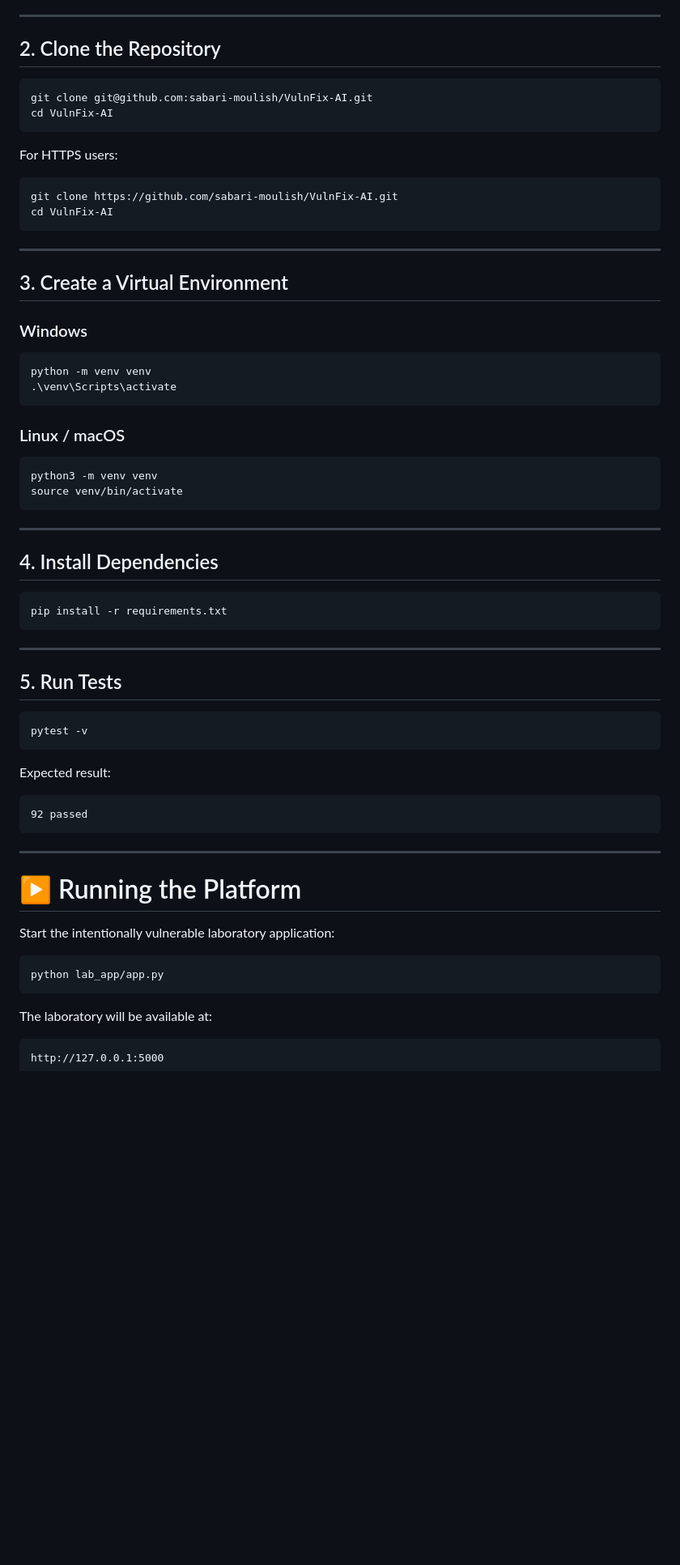
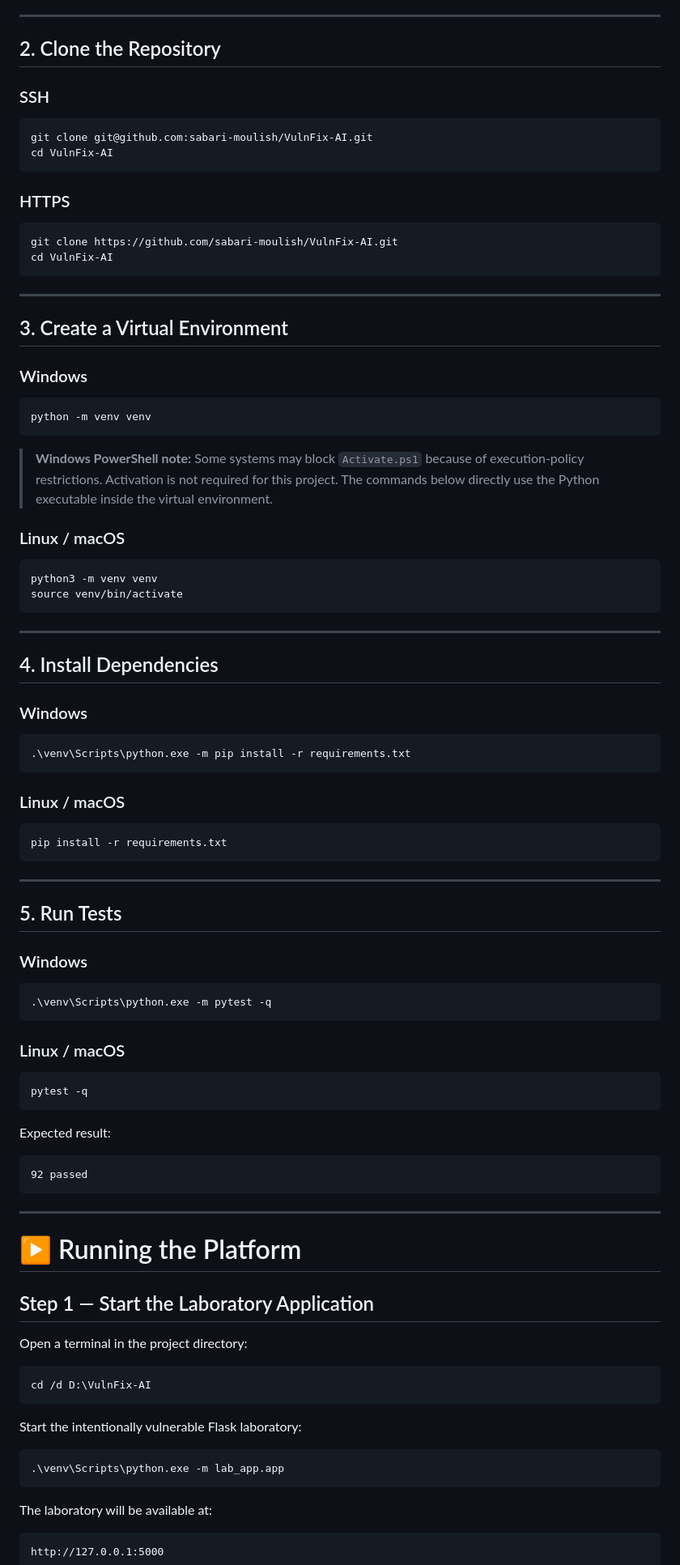
Before and after one commit to sabari-moulish/VulnFix-AI, a Markdown page: README.md, the part around one of its changes. Shown at 81% size. GitHub-like rendering; blank space fills up the shorter version.

Commit message:
update Windows setup and dashboard port

````diff
--- a/README.md
+++ b/README.md
@@ -582,14 +583,16 @@ A Python virtual environment is recommended.
 
 ## 2. Clone the Repository
 
-```bash
+### SSH
+
+```cmd
 git clone git@github.com:sabari-moulish/VulnFix-AI.git
 cd VulnFix-AI
 ```
 
-For HTTPS users:
+### HTTPS
 
-```bash
+```cmd
 git clone https://github.com/sabari-moulish/VulnFix-AI.git
 cd VulnFix-AI
 ```
@@ -600,10 +603,11 @@ cd VulnFix-AI
 
 ### Windows
 
-```bash
+```cmd
 python -m venv venv
-.\venv\Scripts\activate
 ```
+
+> **Windows PowerShell note:** Some systems may block `Activate.ps1` because of execution-policy restrictions. Activation is not required for this project. The commands below directly use the Python executable inside the virtual environment.
 
 ### Linux / macOS
 
@@ -616,6 +620,14 @@ source venv/bin/activate
 
 ## 4. Install Dependencies
 
+### Windows
+
+```cmd
+.\venv\Scripts\python.exe -m pip install -r requirements.txt
+```
+
+### Linux / macOS
+
 ```bash
 pip install -r requirements.txt
 ```
@@ -624,8 +636,16 @@ pip install -r requirements.txt
 
 ## 5. Run Tests
 
+### Windows
+
+```cmd
+.\venv\Scripts\python.exe -m pytest -q
+```
+
+### Linux / macOS
+
 ```bash
-pytest -v
+pytest -q
 ```
 
 Expected result:
@@ -638,10 +658,18 @@ Expected result:
 
 # ▶️ Running the Platform
 
-Start the intentionally vulnerable laboratory application:
+## Step 1 — Start the Laboratory Application
 
-```bash
-python lab_app/app.py
+Open a terminal in the project directory:
+
+```cmd
+cd /d D:\VulnFix-AI
+```
+
+Start the intentionally vulnerable Flask laboratory:
+
+```cmd
+.\venv\Scripts\python.exe -m lab_app.app
 ```
 
 The laboratory will be available at:
````
Also changed, not shown: other parts of README.md (+67 -46 lines).
